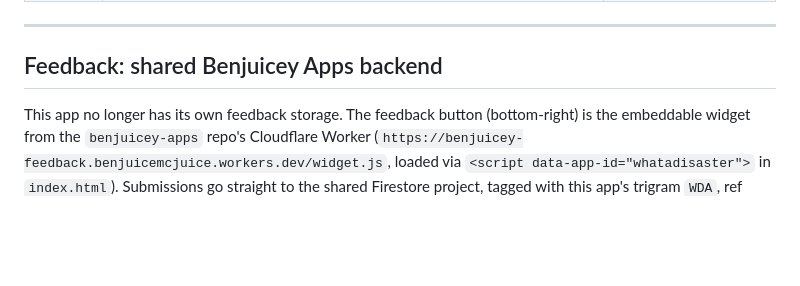
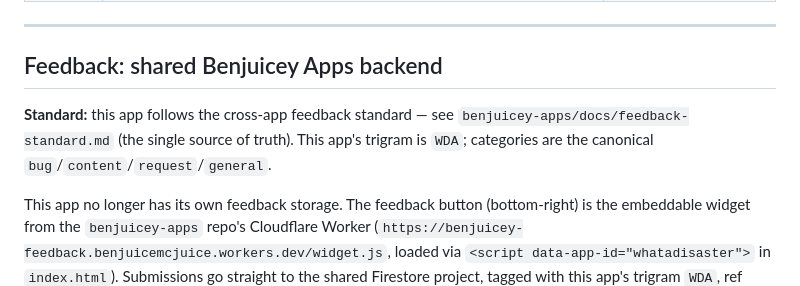
Before and after one commit to BenjuiceMcJuice/Whatadisaster, a Markdown page: DEVLOG.md, the part around the change. Drawn GitHub-style; blank space fills up the shorter version.

Commit message:
docs: point feedback section at the central cross-app standard
Links this app's DEVLOG feedback note to
benjuicey-apps/docs/feedback-standard.md (single source of truth) and
states the WDA trigram + canonical categories.

```diff
--- a/DEVLOG.md
+++ b/DEVLOG.md
@@ -30,6 +30,8 @@ Granular daily work is in `logs/YYYY-MM-DD.md`.
 
 ## Feedback: shared Benjuicey Apps backend
 
+**Standard:** this app follows the cross-app feedback standard — see `benjuicey-apps/docs/feedback-standard.md` (the single source of truth). This app's trigram is `WDA`; categories are the canonical `bug`/`content`/`request`/`general`.
+
 This app no longer has its own feedback storage. The feedback button (bottom-right) is the embeddable widget from the `benjuicey-apps` repo's Cloudflare Worker (`https://benjuicey-feedback.benjuicemcjuice.workers.dev/widget.js`, loaded via `<script data-app-id="whatadisaster">` in `index.html`). Submissions go straight to the shared Firestore project, tagged with this app's trigram `WDA`, ref format `WDA-0001` etc. Every app Ben builds is meant to use the same widget — see `benjuicey-apps/docs/backlog.md` for the full platform plan (admin dashboard, AI analysis, etc).
 
 **What's still local to this app:** anonymous usage-event logging (`role_selected`, `scenario_started`, `question_answered`, `scenario_completed`, `feedback_submitted` — the last one now fires off a `benjuiceyfeedback:submitted` event dispatched by the widget) — this stays in the `whatadisaster` Firebase project's `events` collection since it's app-specific analytics, not feedback. `firestore.rules` here now only covers `events`.
```
